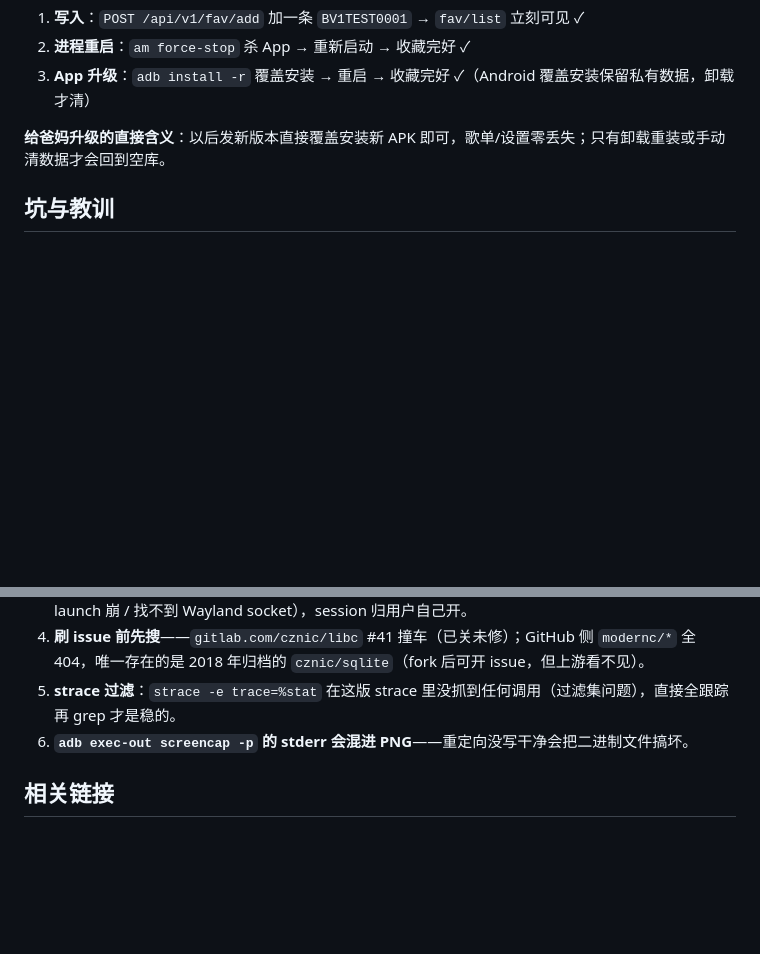
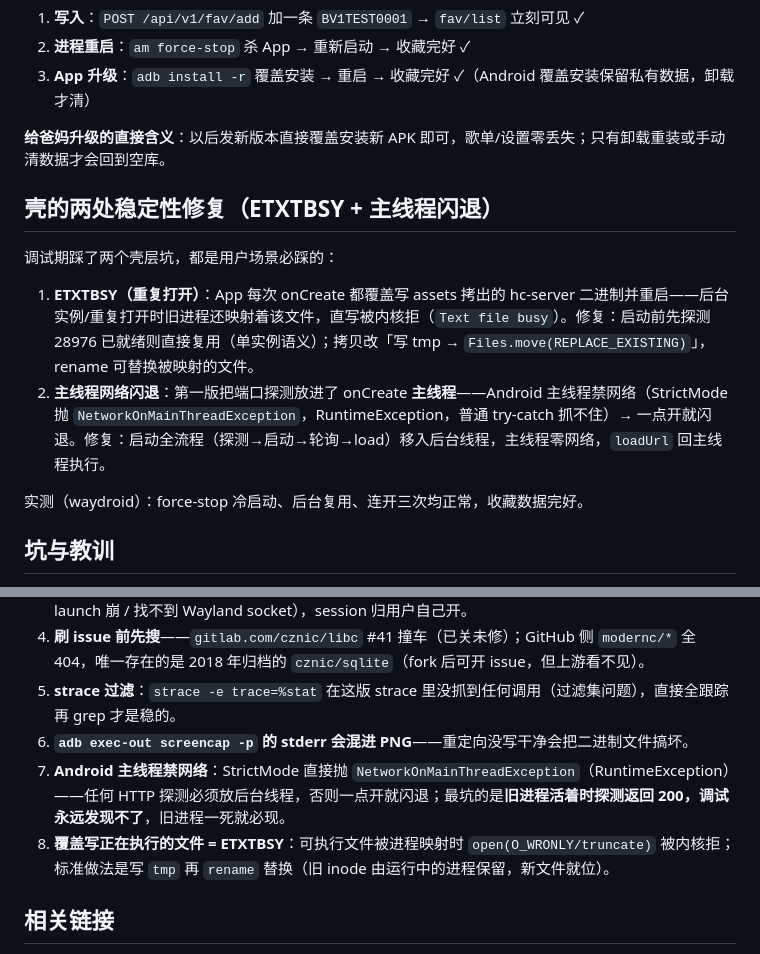
Before and after one commit to chentianxiong123/HomeCast, a Markdown page: docs/2026-10-04-homecast安卓SIGSYS崩溃排查与解决.md, 2 parts joined by grey strips. Drawn GitHub-style; blank space fills up the shorter version.

Commit message:
docs: 补壳层两处稳定性修复（ETXTBSY 重复打开 + 主线程网络闪退）记录

```diff
--- a/docs/2026-10-04-homecast安卓SIGSYS崩溃排查与解决.md
+++ b/docs/2026-10-04-homecast安卓SIGSYS崩溃排查与解决.md
@@ -97,6 +97,15 @@ Waydroid 上跑了三轮实测：
 
 **给爸妈升级的直接含义**：以后发新版本直接覆盖安装新 APK 即可，歌单/设置零丢失；只有卸载重装或手动清数据才会回到空库。
 
+## 壳的两处稳定性修复（ETXTBSY + 主线程闪退）
+
+调试期踩了两个壳层坑，都是用户场景必踩的：
+
+1. **ETXTBSY（重复打开）**：App 每次 onCreate 都覆盖写 assets 拷出的 hc-server 二进制并重启——后台实例/重复打开时旧进程还映射着该文件，直写被内核拒（`Text file busy`）。修复：启动前先探测 28976 已就绪则直接复用（单实例语义）；拷贝改「写 tmp → `Files.move(REPLACE_EXISTING)`」，rename 可替换被映射的文件。
+2. **主线程网络闪退**：第一版把端口探测放进了 onCreate **主线程**——Android 主线程禁网络（StrictMode 抛 `NetworkOnMainThreadException`，RuntimeException，普通 try-catch 抓不住）→ 一点开就闪退。修复：启动全流程（探测→启动→轮询→load）移入后台线程，主线程零网络，`loadUrl` 回主线程执行。
+
+实测（waydroid）：force-stop 冷启动、后台复用、连开三次均正常，收藏数据完好。
+
 ## 坑与教训
 
 1. **`go build -overlay` 不能替换 GOMODCACHE 下的文件**——官方硬限制，报错前会静默忽略导致 patch 根本没进二进制（还以为是 patch 写错了）。
@@ -105,6 +114,8 @@ Waydroid 上跑了三轮实测：
 4. **刷 issue 前先搜**——`gitlab.com/cznic/libc` #41 撞车（已关未修）；GitHub 侧 `modernc/*` 全 404，唯一存在的是 2018 年归档的 `cznic/sqlite`（fork 后可开 issue，但上游看不见）。
 5. **strace 过滤**：`strace -e trace=%stat` 在这版 strace 里没抓到任何调用（过滤集问题），直接全跟踪再 grep 才是稳的。
 6. **`adb exec-out screencap -p` 的 stderr 会混进 PNG**——重定向没写干净会把二进制文件搞坏。
+7. **Android 主线程禁网络**：StrictMode 直接抛 `NetworkOnMainThreadException`（RuntimeException）——任何 HTTP 探测必须放后台线程，否则一点开就闪退；最坑的是**旧进程活着时探测返回 200，调试永远发现不了**，旧进程一死就必现。
+8. **覆盖写正在执行的文件 = ETXTBSY**：可执行文件被进程映射时 `open(O_WRONLY/truncate)` 被内核拒；标准做法是写 `tmp` 再 `rename` 替换（旧 inode 由运行中的进程保留，新文件就位）。
 
 ## 相关链接
 
```
